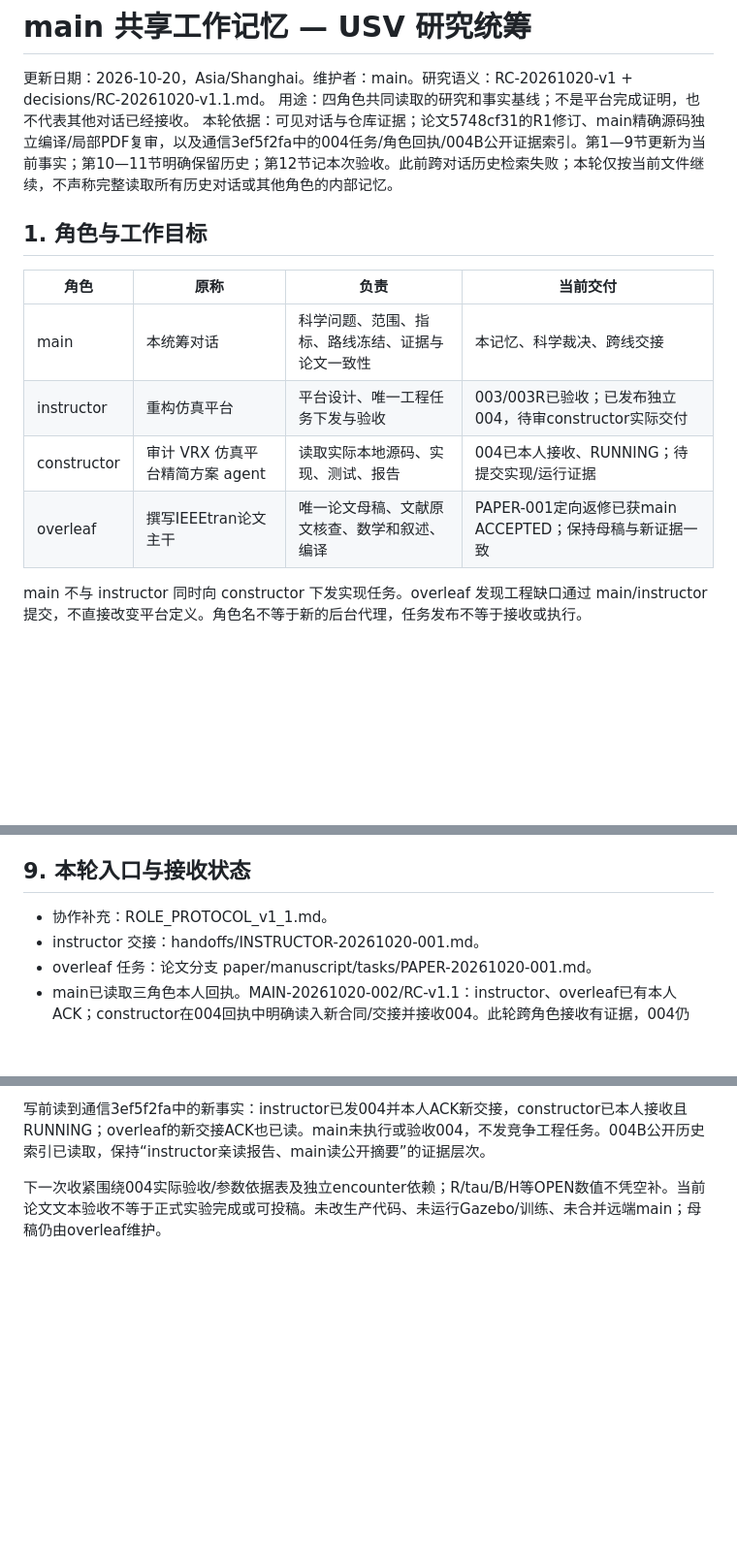
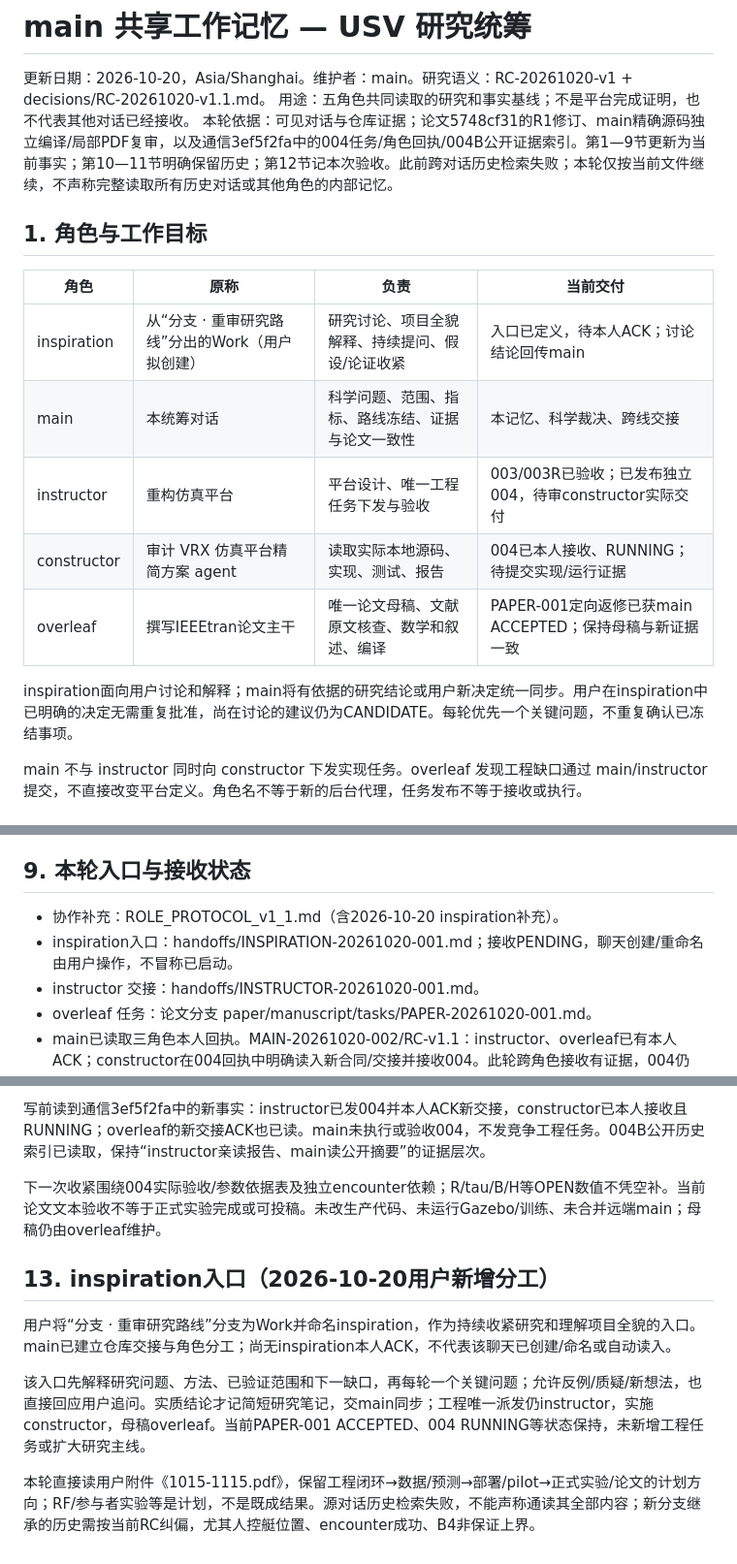
Before and after one commit to pharmacy28/USV_HRI_PATROL, a Markdown page: docs/coordination/MAIN_MEMORY.md, 3 parts joined by grey strips. Shown at 97% size. Drawn GitHub-style; blank space fills up the shorter version.

Commit message:
coordination: register inspiration entry and discussion workflow

```diff
--- a/docs/coordination/MAIN_MEMORY.md
+++ b/docs/coordination/MAIN_MEMORY.md
@@ -1,17 +1,20 @@
 # main 共享工作记忆 — USV 研究统筹
 
 更新日期：2026-10-20，Asia/Shanghai。维护者：main。研究语义：RC-20261020-v1 + decisions/RC-20261020-v1.1.md。
-用途：四角色共同读取的研究和事实基线；不是平台完成证明，也不代表其他对话已经接收。
+用途：五角色共同读取的研究和事实基线；不是平台完成证明，也不代表其他对话已经接收。
 本轮依据：可见对话与仓库证据；论文5748cf31的R1修订、main精确源码独立编译/局部PDF复审，以及通信3ef5f2fa中的004任务/角色回执/004B公开证据索引。第1—9节更新为当前事实；第10—11节明确保留历史；第12节记本次验收。此前跨对话历史检索失败；本轮仅按当前文件继续，不声称完整读取所有历史对话或其他角色的内部记忆。
 
 ## 1. 角色与工作目标
 
 | 角色 | 原称 | 负责 | 当前交付 |
 |---|---|---|---|
+| inspiration | 从“分支 · 重审研究路线”分出的Work（用户拟创建） | 研究讨论、项目全貌解释、持续提问、假设/论证收紧 | 入口已定义，待本人ACK；讨论结论回传main |
 | main | 本统筹对话 | 科学问题、范围、指标、路线冻结、证据与论文一致性 | 本记忆、科学裁决、跨线交接 |
 | instructor | 重构仿真平台 | 平台设计、唯一工程任务下发与验收 | 003/003R已验收；已发布独立004，待审constructor实际交付 |
 | constructor | 审计 VRX 仿真平台精简方案 agent | 读取实际本地源码、实现、测试、报告 | 004已本人接收、RUNNING；待提交实现/运行证据 |
 | overleaf | 撰写IEEEtran论文主干 | 唯一论文母稿、文献原文核查、数学和叙述、编译 | PAPER-001定向返修已获main ACCEPTED；保持母稿与新证据一致 |
+
+inspiration面向用户讨论和解释；main将有依据的研究结论或用户新决定统一同步。用户在inspiration中已明确的决定无需重复批准，尚在讨论的建议仍为CANDIDATE。每轮优先一个关键问题，不重复确认已冻结事项。
 
 main 不与 instructor 同时向 constructor 下发实现任务。overleaf 发现工程缺口通过 main/instructor 提交，不直接改变平台定义。角色名不等于新的后台代理，任务发布不等于接收或执行。
 
@@ -111,7 +114,8 @@ R、tau、正式 B 仍 OPEN。main新补充已冻结：主实验正常成功仅e
 
 ## 9. 本轮入口与接收状态
 
-- 协作补充：ROLE_PROTOCOL_v1_1.md。
+- 协作补充：ROLE_PROTOCOL_v1_1.md（含2026-10-20 inspiration补充）。
+- inspiration入口：handoffs/INSPIRATION-20261020-001.md；接收PENDING，聊天创建/重命名由用户操作，不冒称已启动。
 - instructor 交接：handoffs/INSTRUCTOR-20261020-001.md。
 - overleaf 任务：论文分支 paper/manuscript/tasks/PAPER-20261020-001.md。
 - main已读取三角色本人回执。MAIN-20261020-002/RC-v1.1：instructor、overleaf已有本人ACK；constructor在004回执中明确读入新合同/交接并接收004。此轮跨角色接收有证据，004仍RUNNING。新发布的论文ACCEPTED review及本记忆是否已被他方读取需后续真实ACK，不代签。
@@ -150,3 +154,12 @@ R、tau、正式 B 仍 OPEN。main新补充已冻结：主实验正常成功仅e
 写前读到通信3ef5f2fa中的新事实：instructor已发004并本人ACK新交接，constructor已本人接收且RUNNING；overleaf的新交接ACK也已读。main未执行或验收004，不发竞争工程任务。004B公开历史索引已读取，保持“instructor亲读报告、main读公开摘要”的证据层次。
 
 下一次收紧围绕004实际验收/参数依据表及独立encounter依赖；R/tau/B/H等OPEN数值不凭空补。当前论文文本验收不等于正式实验完成或可投稿。未改生产代码、未运行Gazebo/训练、未合并远端main；母稿仍由overleaf维护。
+
+
+## 13. inspiration入口（2026-10-20用户新增分工）
+
+用户将“分支 · 重审研究路线”分支为Work并命名inspiration，作为持续收紧研究和理解项目全貌的入口。main已建立仓库交接与角色分工；尚无inspiration本人ACK，不代表该聊天已创建/命名或自动读入。
+
+该入口先解释研究问题、方法、已验证范围和下一缺口，再每轮一个关键问题；允许反例/质疑/新想法，也直接回应用户追问。实质结论才记简短研究笔记，交main同步；工程唯一派发仍instructor，实施constructor，母稿overleaf。当前PAPER-001 ACCEPTED、004 RUNNING等状态保持，未新增工程任务或扩大研究主线。
+
+本轮直接读用户附件《1015-1115.pdf》，保留工程闭环→数据/预测→部署/pilot→正式实验/论文的计划方向；RF/参与者实验等是计划，不是既成结果。源对话历史检索失败，不能声称通读其全部内容；新分支继承的历史需按当前RC纠偏，尤其人控艇位置、encounter成功、B4非保证上界。
```
